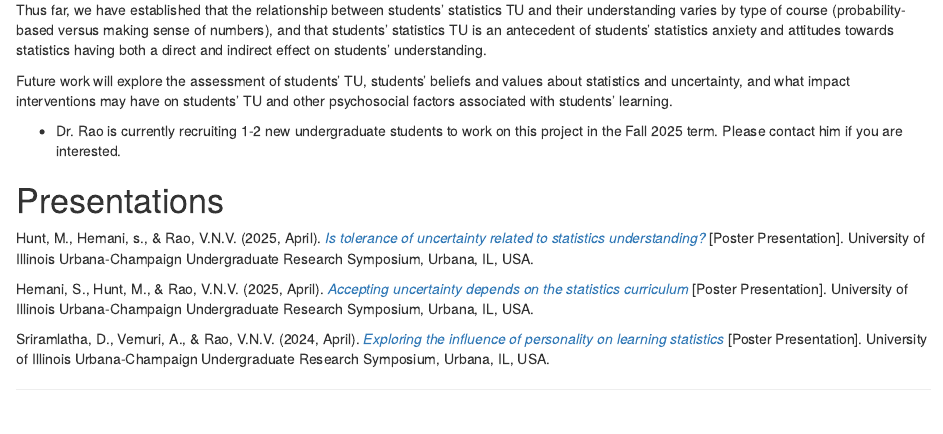
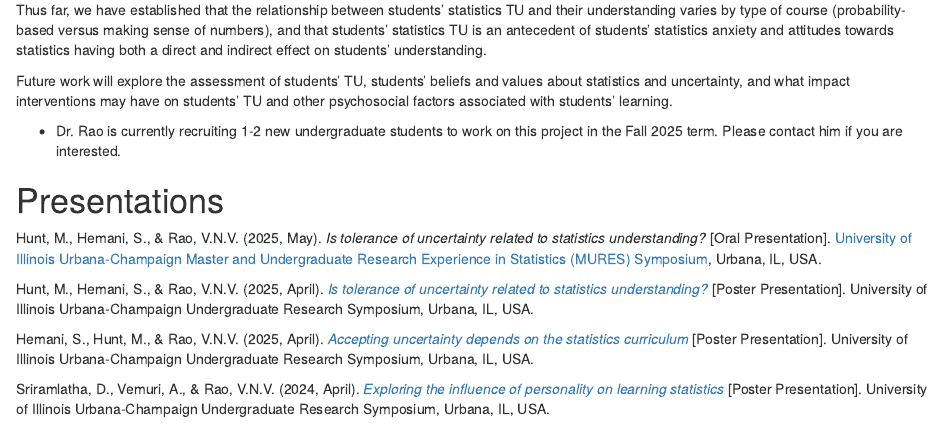
Before and after one commit to RaoVNV/acceptuncertainty, an R Markdown document (docs/index.Rmd): the page in a window 1100 px wide, from 740 px down. Rendered offline with R 4.5, knitr and Pandoc, with nearby package versions; drawn as R Markdown's standard HTML page in place of the format the file asks for.

Commit message:
MURES 2025

```diff
--- a/docs/index.Rmd
+++ b/docs/index.Rmd
@@ -47,7 +47,9 @@ Future work will explore the assessment of students' TU, students' beliefs and v
 
 # Presentations
 
-Hunt, M., Hemani, s., & Rao, V.N.V. (2025, April). [*Is tolerance of uncertainty related to statistics understanding?*](https://github.com/RaoVNV/acceptuncertainty/blob/main/URS%202025%20Hunt%20et%20al.pdf) [Poster Presentation]. University of Illinois Urbana-Champaign Undergraduate Research Symposium, Urbana, IL, USA.
+Hunt, M., Hemani, S., & Rao, V.N.V. (2025, May). *Is tolerance of uncertainty related to statistics understanding?* [Oral Presentation]. [University of Illinois Urbana-Champaign Master and Undergraduate Research Experience in Statistics (MURES) Symposium](https://calendars.illinois.edu/detail/1439/33507287), Urbana, IL, USA.
+
+Hunt, M., Hemani, S., & Rao, V.N.V. (2025, April). [*Is tolerance of uncertainty related to statistics understanding?*](https://github.com/RaoVNV/acceptuncertainty/blob/main/URS%202025%20Hunt%20et%20al.pdf) [Poster Presentation]. University of Illinois Urbana-Champaign Undergraduate Research Symposium, Urbana, IL, USA.
 
 Hemani, S., Hunt, M., & Rao, V.N.V. (2025, April). [*Accepting uncertainty depends on the statistics curriculum*](https://github.com/RaoVNV/acceptuncertainty/blob/main/URS%202025%20Hemani%20et%20al.pdf) [Poster Presentation]. University of Illinois Urbana-Champaign Undergraduate Research Symposium, Urbana, IL, USA.
 
```
Also changed, not shown: 1 other file.
